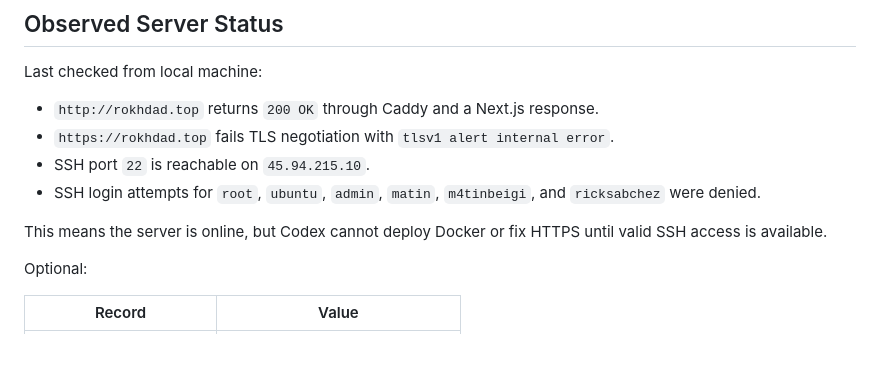
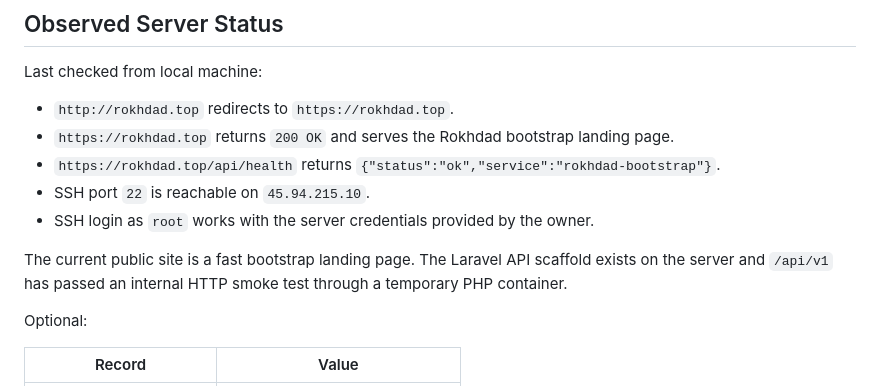
Before and after one commit to m4tinbeigi-official/rokhdad.top, a Markdown page: docs/DEPLOYMENT.md, the part around the change. GitHub-like rendering; blank space fills up the shorter version.

Commit message:
DEPLOYMENT: record Rokhdad bootstrap status

```diff
--- a/docs/DEPLOYMENT.md
+++ b/docs/DEPLOYMENT.md
@@ -30,12 +30,13 @@ Deployment is blocked until these values are available:
 
 Last checked from local machine:
 
-- `http://rokhdad.top` returns `200 OK` through Caddy and a Next.js response.
-- `https://rokhdad.top` fails TLS negotiation with `tlsv1 alert internal error`.
+- `http://rokhdad.top` redirects to `https://rokhdad.top`.
+- `https://rokhdad.top` returns `200 OK` and serves the Rokhdad bootstrap landing page.
+- `https://rokhdad.top/api/health` returns `{"status":"ok","service":"rokhdad-bootstrap"}`.
 - SSH port `22` is reachable on `45.94.215.10`.
-- SSH login attempts for `root`, `ubuntu`, `admin`, `matin`, `m4tinbeigi`, and `ricksabchez` were denied.
+- SSH login as `root` works with the server credentials provided by the owner.
 
-This means the server is online, but Codex cannot deploy Docker or fix HTTPS until valid SSH access is available.
+The current public site is a fast bootstrap landing page. The Laravel API scaffold exists on the server and `/api/v1` has passed an internal HTTP smoke test through a temporary PHP container.
 
 Optional:
 
```
